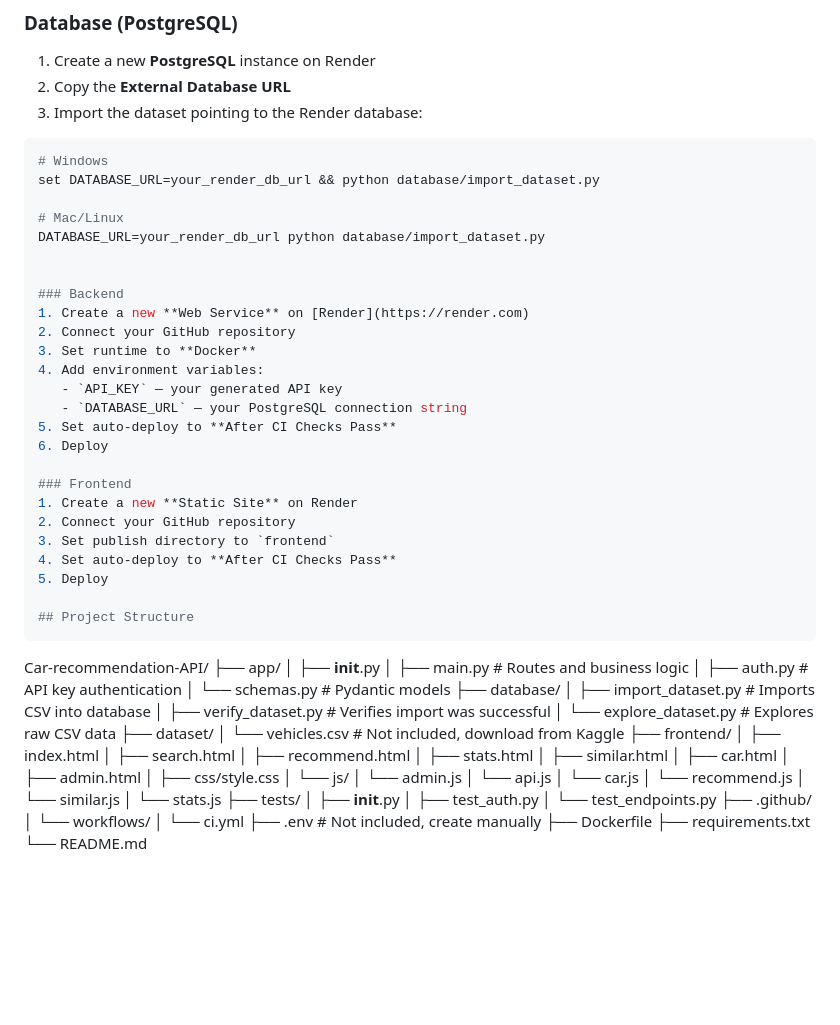
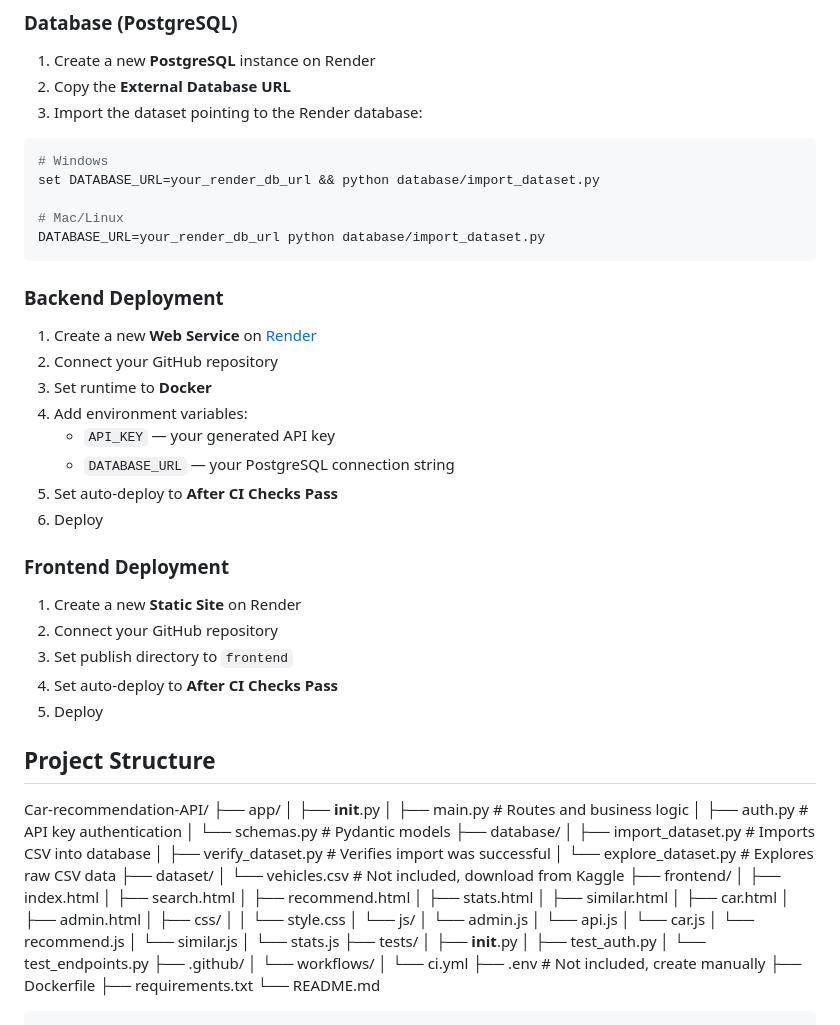
Before and after one commit to josephzl04/Car-recommendation-API, a Markdown page: README.md, the part around one of its changes. GitHub-like rendering; blank space fills up the shorter version.

````diff
--- a/README.md
+++ b/README.md
@@ -181,9 +206,9 @@ set DATABASE_URL=your_render_db_url && python database/import_dataset.py
 
 # Mac/Linux
 DATABASE_URL=your_render_db_url python database/import_dataset.py
+```
 
-
-### Backend
+### Backend Deployment
 1. Create a new **Web Service** on [Render](https://render.com)
 2. Connect your GitHub repository
 3. Set runtime to **Docker**
@@ -193,7 +218,7 @@ DATABASE_URL=your_render_db_url python database/import_dataset.py
 5. Set auto-deploy to **After CI Checks Pass**
 6. Deploy
 
-### Frontend
+### Frontend Deployment
 1. Create a new **Static Site** on Render
 2. Connect your GitHub repository
 3. Set publish directory to `frontend`
@@ -201,7 +226,7 @@ DATABASE_URL=your_render_db_url python database/import_dataset.py
 5. Deploy
 
 ## Project Structure
-```
+
 Car-recommendation-API/
 ├── app/
 │   ├── __init__.py
@@ -222,7 +247,8 @@ Car-recommendation-API/
 │   ├── similar.html
 │   ├── car.html
 │   ├── admin.html
-│   ├── css/style.css
+│   ├── css/
+│   │   └── style.css
 │   └── js/
 │       └── admin.js
 │       └── api.js
@@ -241,3 +267,5 @@ Car-recommendation-API/
 ├── Dockerfile
 ├── requirements.txt
 └── README.md
+
+```
````
Also changed, not shown: other parts of README.md (+34 -9 lines).
